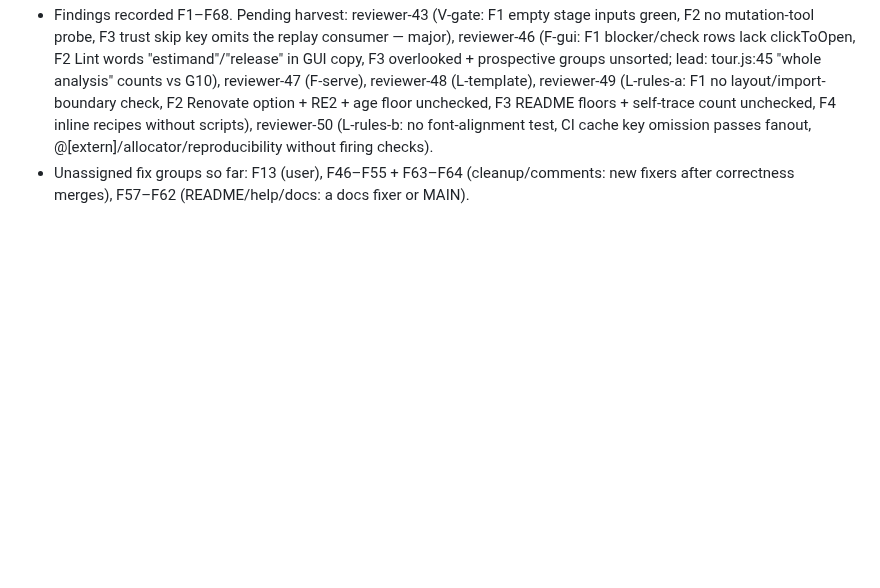
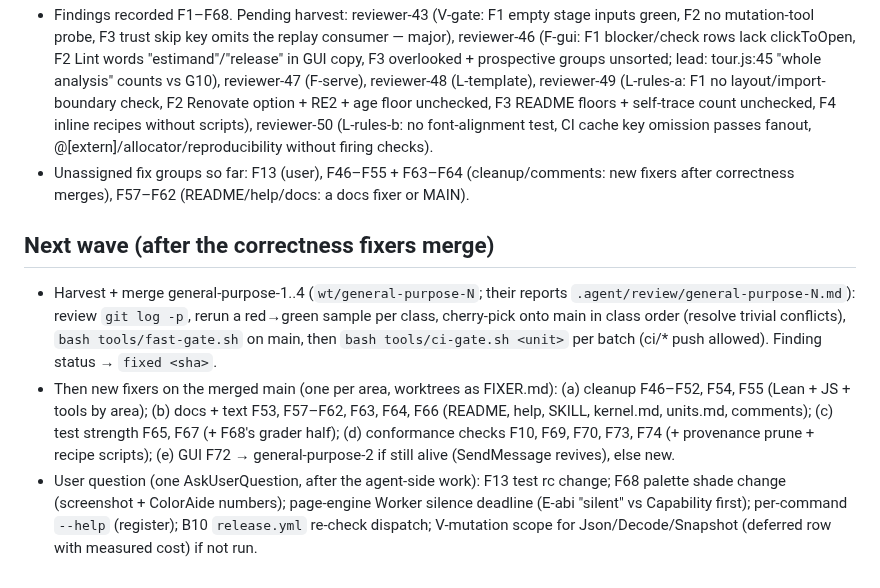
Before and after one commit to veriformatics/fvtrace, a Markdown page: .agent/review/RESUME.md, the part around the change. Rendered like a GitHub page; blank space fills up the shorter version.

Commit message:
review: resume note — next wave plan

```diff
--- a/.agent/review/RESUME.md
+++ b/.agent/review/RESUME.md
@@ -21,3 +21,9 @@ Lessons: run `gate-probe.sh` in a copy, never the primary tree (it plants there)
 - general-purpose-3: grader fixes change what a check wrongly passes, never bounds/thresholds/expected values.
 - Findings recorded F1–F68. Pending harvest: reviewer-43 (V-gate: F1 empty stage inputs green, F2 no mutation-tool probe, F3 trust skip key omits the replay consumer — major), reviewer-46 (F-gui: F1 blocker/check rows lack clickToOpen, F2 Lint words "estimand"/"release" in GUI copy, F3 overlooked + prospective groups unsorted; lead: tour.js:45 "whole analysis" counts vs G10), reviewer-47 (F-serve), reviewer-48 (L-template), reviewer-49 (L-rules-a: F1 no layout/import-boundary check, F2 Renovate option + RE2 + age floor unchecked, F3 README floors + self-trace count unchecked, F4 inline recipes without scripts), reviewer-50 (L-rules-b: no font-alignment test, CI cache key omission passes fanout, @[extern]/allocator/reproducibility without firing checks).
 - Unassigned fix groups so far: F13 (user), F46–F55 + F63–F64 (cleanup/comments: new fixers after correctness merges), F57–F62 (README/help/docs: a docs fixer or MAIN).
+
+## Next wave (after the correctness fixers merge)
+
+- Harvest + merge general-purpose-1..4 (`wt/general-purpose-N`; their reports `.agent/review/general-purpose-N.md`): review `git log -p`, rerun a red→green sample per class, cherry-pick onto main in class order (resolve trivial conflicts), `bash tools/fast-gate.sh` on main, then `bash tools/ci-gate.sh <unit>` per batch (ci/* push allowed). Finding status → `fixed <sha>`.
+- Then new fixers on the merged main (one per area, worktrees as FIXER.md): (a) cleanup F46–F52, F54, F55 (Lean + JS + tools by area); (b) docs + text F53, F57–F62, F63, F64, F66 (README, help, SKILL, kernel.md, units.md, comments); (c) test strength F65, F67 (+ F68's grader half); (d) conformance checks F10, F69, F70, F73, F74 (+ provenance prune + recipe scripts); (e) GUI F72 → general-purpose-2 if still alive (SendMessage revives), else new.
+- User question (one AskUserQuestion, after the agent-side work): F13 test rc change; F68 palette shade change (screenshot + ColorAide numbers); page-engine Worker silence deadline (E-abi "silent" vs Capability first); per-command `--help` (register); B10 `release.yml` re-check dispatch; V-mutation scope for Json/Decode/Snapshot (deferred row with measured cost) if not run.
```
